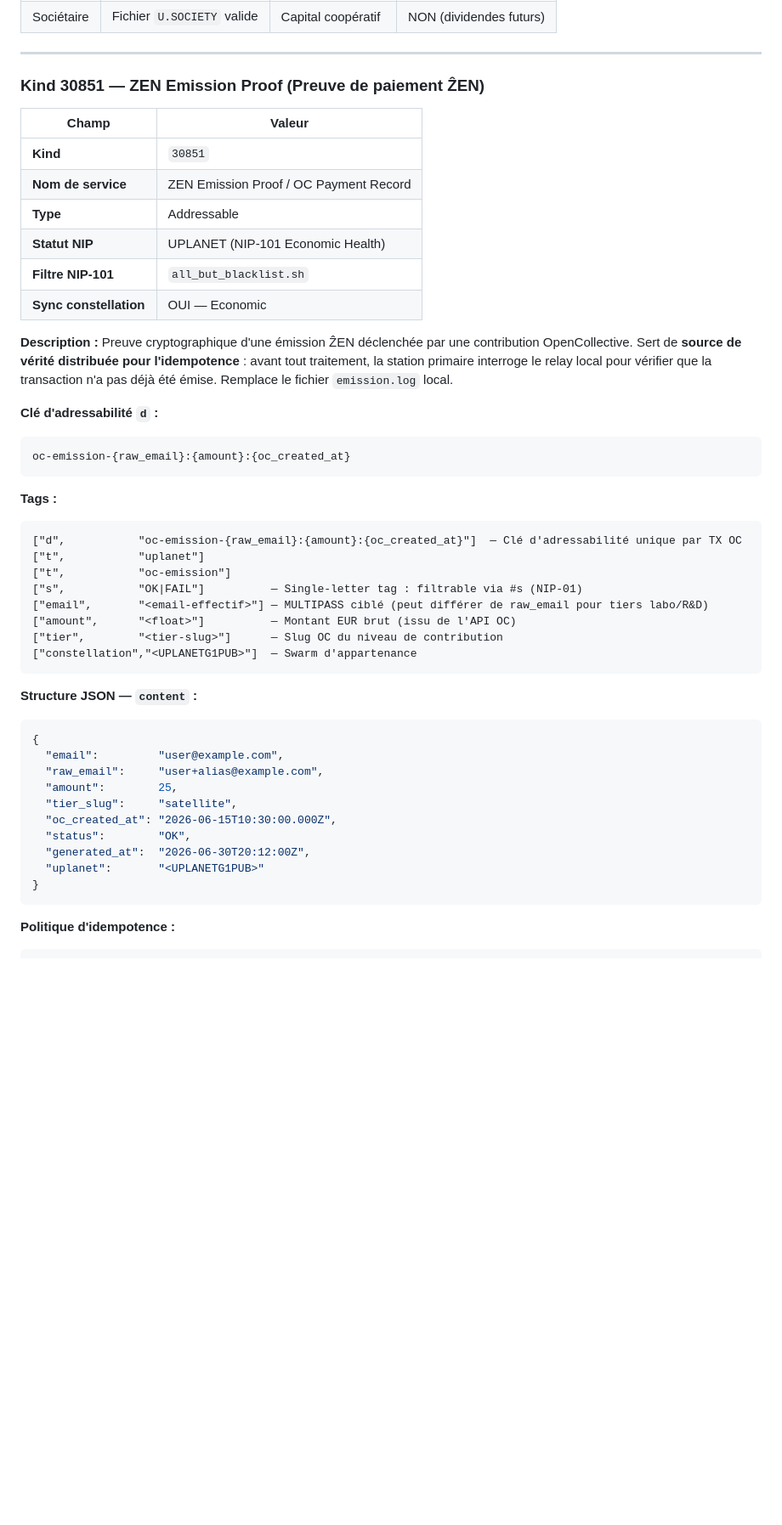
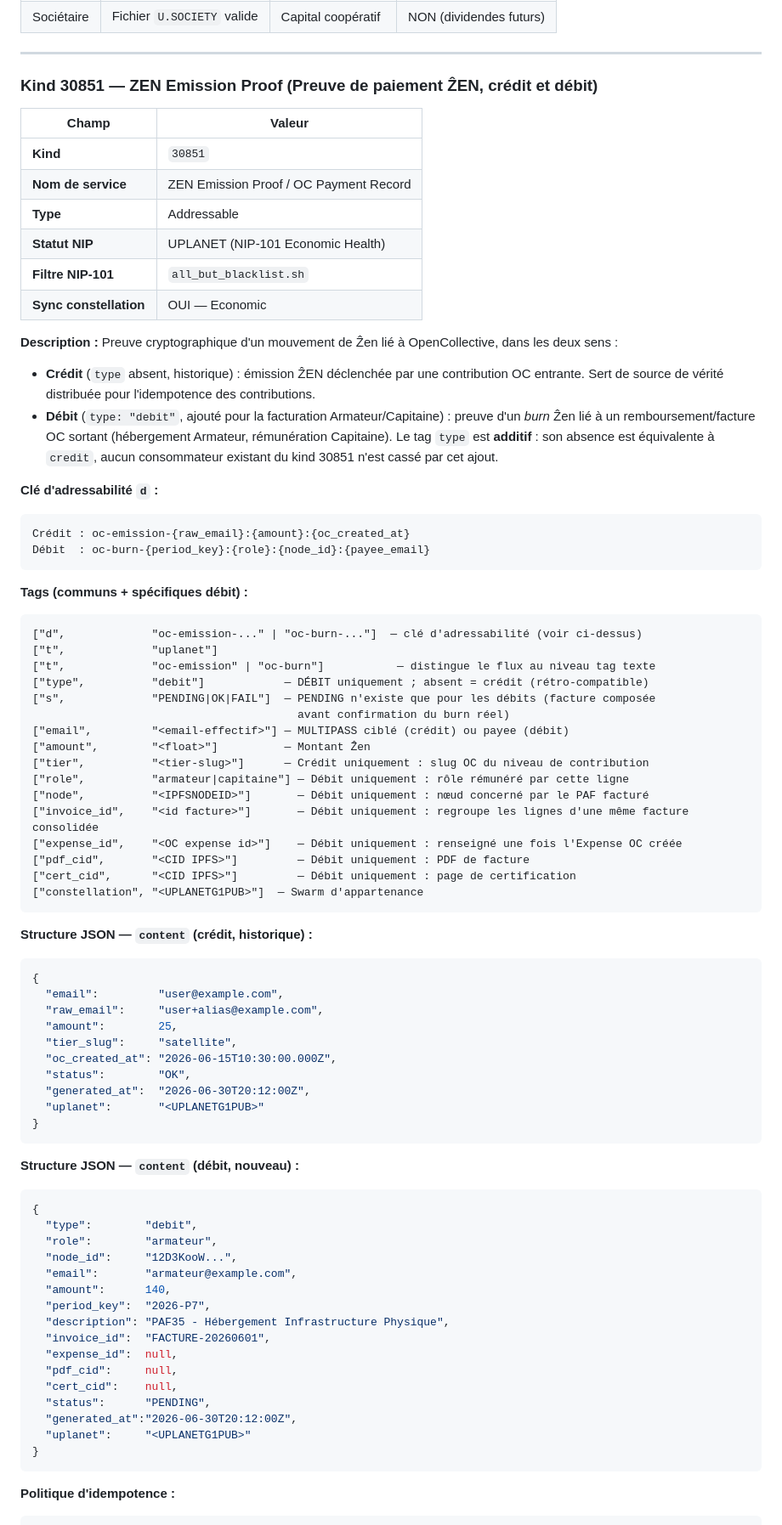
Before and after one commit to papiche/NIP-101, a Markdown page: KIND_REGISTRY.md, the part around one of its changes. Shown at 85% size. GitHub-like rendering; blank space fills up the shorter version.

Commit message:
### Kind 30851 — ZEN Emission Proof (Preuve de paiement ẐEN, crédit **et** débit)

````diff
--- a/KIND_REGISTRY.md
+++ b/KIND_REGISTRY.md
@@ -1584,7 +1584,7 @@ QR MULTIPASS : "M-{SSSS_HEAD_B58}:{NOSTRNSEC}"
 
 ---
 
-### Kind 30851 — ZEN Emission Proof (Preuve de paiement ẐEN)
+### Kind 30851 — ZEN Emission Proof (Preuve de paiement ẐEN, crédit **et** débit)
 
 | Champ | Valeur |
 |---|---|
@@ -1595,28 +1595,44 @@ QR MULTIPASS : "M-{SSSS_HEAD_B58}:{NOSTRNSEC}"
 | **Filtre NIP-101** | `all_but_blacklist.sh` |
 | **Sync constellation** | OUI — Economic |
 
-**Description :** Preuve cryptographique d'une émission ẐEN déclenchée par une contribution OpenCollective. Sert de **source de vérité distribuée pour l'idempotence** : avant tout traitement, la station primaire interroge le relay local pour vérifier que la transaction n'a pas déjà été émise. Remplace le fichier `emission.log` local.
+**Description :** Preuve cryptographique d'un mouvement de Ẑen lié à OpenCollective, dans les
+deux sens :
+- **Crédit** (`type` absent, historique) : émission ẐEN déclenchée par une contribution OC entrante.
+  Sert de source de vérité distribuée pour l'idempotence des contributions.
+- **Débit** (`type: "debit"`, ajouté pour la facturation Armateur/Capitaine) : preuve d'un *burn*
+  Ẑen lié à un remboursement/facture OC sortant (hébergement Armateur, rémunération Capitaine).
+  Le tag `type` est **additif** : son absence est équivalente à `credit`, aucun consommateur
+  existant du kind 30851 n'est cassé par cet ajout.
 
 **Clé d'adressabilité `d` :**
 
 ```
-oc-emission-{raw_email}:{amount}:{oc_created_at}
-```
-
-**Tags :**
-
-```
-["d",           "oc-emission-{raw_email}:{amount}:{oc_created_at}"]  — Clé d'adressabilité unique par TX OC
-["t",           "uplanet"]
-["t",           "oc-emission"]
-["s",           "OK|FAIL"]          — Single-letter tag : filtrable via #s (NIP-01)
-["email",       "<email-effectif>"] — MULTIPASS ciblé (peut différer de raw_email pour tiers labo/R&D)
-["amount",      "<float>"]          — Montant EUR brut (issu de l'API OC)
-["tier",        "<tier-slug>"]      — Slug OC du niveau de contribution
-["constellation","<UPLANETG1PUB>"]  — Swarm d'appartenance
-```
-
-**Structure JSON — `content` :**
+Crédit : oc-emission-{raw_email}:{amount}:{oc_created_at}
+Débit  : oc-burn-{period_key}:{role}:{node_id}:{payee_email}
+```
+
+**Tags (communs + spécifiques débit) :**
+
+```
+["d",             "oc-emission-..." | "oc-burn-..."]  — clé d'adressabilité (voir ci-dessus)
+["t",             "uplanet"]
+["t",             "oc-emission" | "oc-burn"]           — distingue le flux au niveau tag texte
+["type",          "debit"]            — DÉBIT uniquement ; absent = crédit (rétro-compatible)
+["s",             "PENDING|OK|FAIL"]  — PENDING n'existe que pour les débits (facture composée
+                                        avant confirmation du burn réel)
+["email",         "<email-effectif>"] — MULTIPASS ciblé (crédit) ou payee (débit)
+["amount",        "<float>"]          — Montant Ẑen
+["tier",          "<tier-slug>"]      — Crédit uniquement : slug OC du niveau de contribution
+["role",          "armateur|capitaine"] — Débit uniquement : rôle rémunéré par cette ligne
+["node",          "<IPFSNODEID>"]       — Débit uniquement : nœud concerné par le PAF facturé
+["invoice_id",    "<id facture>"]       — Débit uniquement : regroupe les lignes d'une même facture consolidée
+["expense_id",    "<OC expense id>"]    — Débit uniquement : renseigné une fois l'Expense OC créée
+["pdf_cid",       "<CID IPFS>"]         — Débit uniquement : PDF de facture
+["cert_cid",      "<CID IPFS>"]         — Débit uniquement : page de certification
+["constellation", "<UPLANETG1PUB>"]  — Swarm d'appartenance
+```
+
+**Structure JSON — `content` (crédit, historique) :**
 
 ```json
 {
@@ -1631,6 +1647,27 @@ oc-emission-{raw_email}:{amount}:{oc_created_at}
 }
 ```
 
+**Structure JSON — `content` (débit, nouveau) :**
+
+```json
+{
+  "type":        "debit",
+  "role":        "armateur",
+  "node_id":     "12D3KooW...",
+  "email":       "armateur@example.com",
+  "amount":      140,
+  "period_key":  "2026-P7",
+  "description": "PAF35 - Hébergement Infrastructure Physique",
+  "invoice_id":  "FACTURE-20260601",
+  "expense_id":  null,
+  "pdf_cid":     null,
+  "cert_cid":    null,
+  "status":      "PENDING",
+  "generated_at":"2026-06-30T20:12:00Z",
+  "uplanet":     "<UPLANETG1PUB>"
+}
+```
+
 **Politique d'idempotence :**
 
 ```
````
Also changed, not shown: other parts of KIND_REGISTRY.md (+16 -7 lines).
